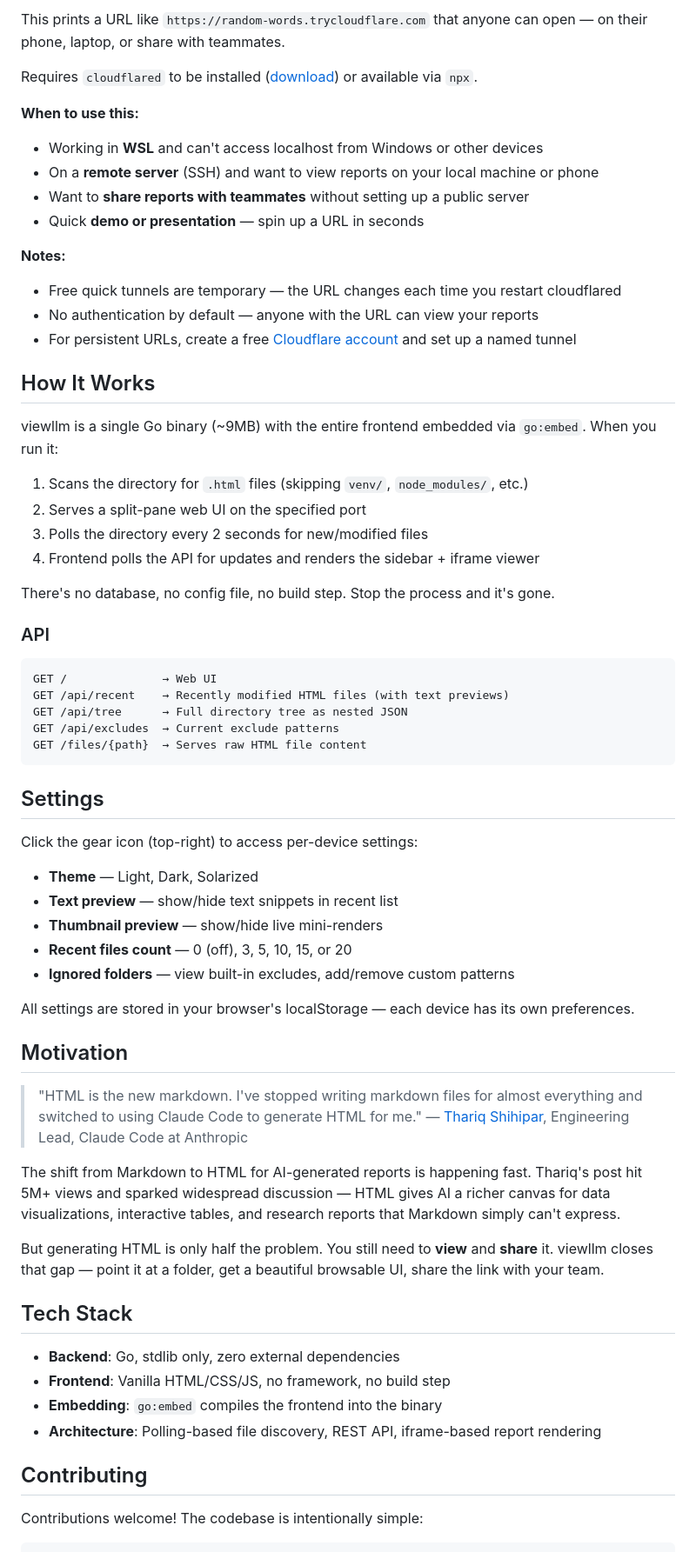
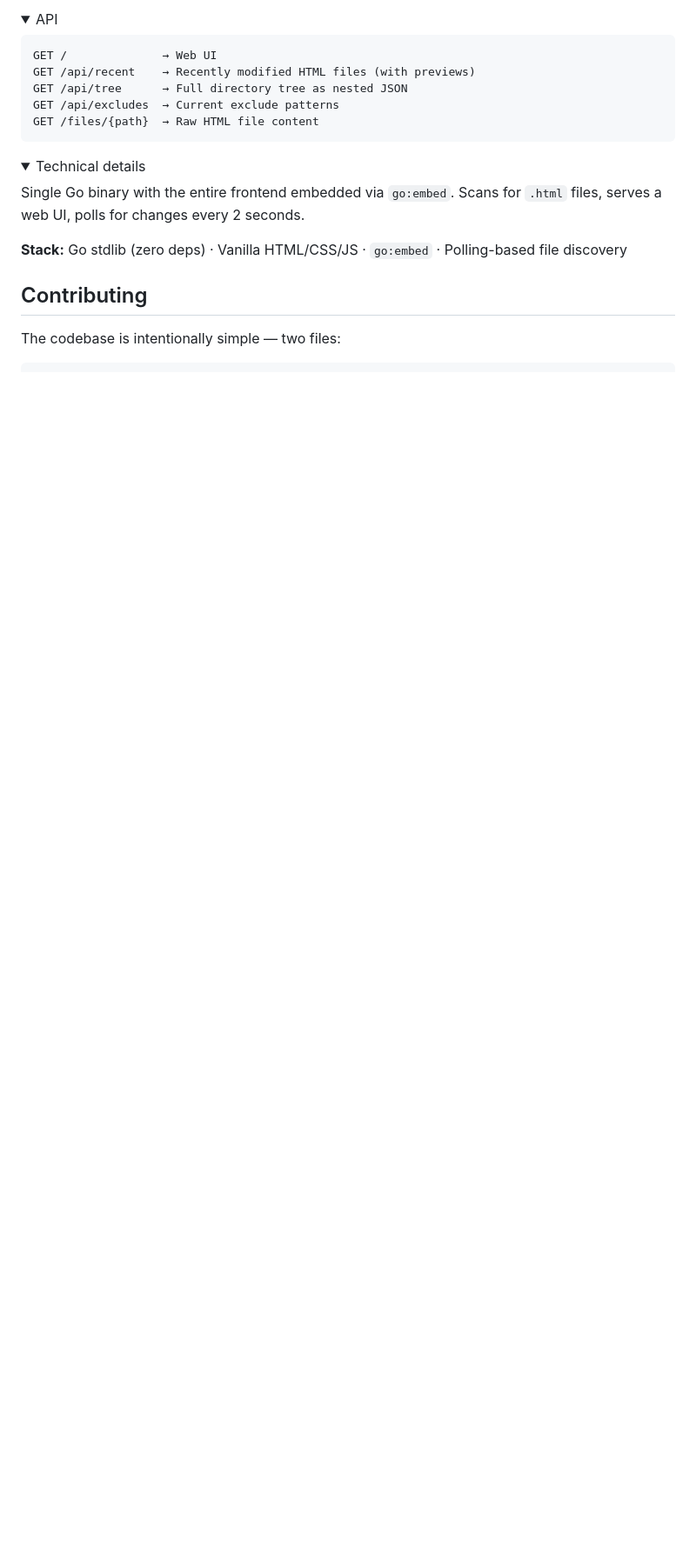
Before and after one commit to yz671/viewllm, a Markdown page: README.md, the part around one of its changes. Shown at 87% size. Rendered like a GitHub page; folded sections open; blank space fills up the shorter version.

````diff
--- a/README.md
+++ b/README.md
@@ -142,69 +185,27 @@ npx viewllm@latest ./reports -p 8095 -tunnel
-This prints a URL like `https://random-words.trycloudflare.com` that anyone can open — on their phone, laptop, or share with teammates.
-
-Requires `cloudflared` to be installed ([download](https://developers.cloudflare.com/cloudflare-one/connections/connect-networks/downloads/)) or available via `npx`.
-
-**When to use this:**
-- Working in **WSL** and can't access localhost from Windows or other devices
-- On a **remote server** (SSH) and want to view reports on your local machine or phone
-- Want to **share reports with teammates** without setting up a public server
-- Quick **demo or presentation** — spin up a URL in seconds
-
-**Notes:**
-- Free quick tunnels are temporary — the URL changes each time you restart cloudflared
-- No authentication by default — anyone with the URL can view your reports
-- For persistent URLs, create a free [Cloudflare account](https://dash.cloudflare.com) and set up a named tunnel
-
-## How It Works
-
-viewllm is a single Go binary (~9MB) with the entire frontend embedded via `go:embed`. When you run it:
-
-1. Scans the directory for `.html` files (skipping `venv/`, `node_modules/`, etc.)
-2. Serves a split-pane web UI on the specified port
-3. Polls the directory every 2 seconds for new/modified files
-4. Frontend polls the API for updates and renders the sidebar + iframe viewer
-
-There's no database, no config file, no build step. Stop the process and it's gone.
-
-### API
+<details>
+<summary>API</summary>
 
 ```
 GET /              → Web UI
-GET /api/recent    → Recently modified HTML files (with text previews)
+GET /api/recent    → Recently modified HTML files (with previews)
 GET /api/tree      → Full directory tree as nested JSON
 GET /api/excludes  → Current exclude patterns
-GET /files/{path}  → Serves raw HTML file content
+GET /files/{path}  → Raw HTML file content
 ```
 
-## Settings
+</details>
 
-Click the gear icon (top-right) to access per-device settings:
+<details>
+<summary>Technical details</summary>
 
-- **Theme** — Light, Dark, Solarized
-- **Text preview** — show/hide text snippets in recent list
-- **Thumbnail preview** — show/hide live mini-renders
-- **Recent files count** — 0 (off), 3, 5, 10, 15, or 20
-- **Ignored folders** — view built-in excludes, add/remove custom patterns
+Single Go binary with the entire frontend embedded via `go:embed`. Scans for `.html` files, serves a web UI, polls for changes every 2 seconds.
 
-All settings are stored in your browser's localStorage — each device has its own preferences.
+**Stack:** Go stdlib (zero deps) · Vanilla HTML/CSS/JS · `go:embed` · Polling-based file discovery
 
-## Motivation
-
-> "HTML is the new markdown. I've stopped writing markdown files for almost everything and switched to using Claude Code to generate HTML for me."
-> — [Thariq Shihipar](https://x.com/trq212/status/2052811606032269638), Engineering Lead, Claude Code at Anthropic
-
-The shift from Markdown to HTML for AI-generated reports is happening fast. Thariq's post hit 5M+ views and sparked widespread discussion — HTML gives AI a richer canvas for data visualizations, interactive tables, and research reports that Markdown simply can't express.
-
-But generating HTML is only half the problem. You still need to **view** and **share** it. viewllm closes that gap — point it at a folder, get a beautiful browsable UI, share the link with your team.
-
-## Tech Stack
-
-- **Backend**: Go, stdlib only, zero external dependencies
-- **Frontend**: Vanilla HTML/CSS/JS, no framework, no build step
-- **Embedding**: `go:embed` compiles the frontend into the binary
-- **Architecture**: Polling-based file discovery, REST API, iframe-based report rendering
+</details>
 
 ## Contributing
 
-Contributions welcome! The codebase is intentionally simple:
+The codebase is intentionally simple — two files:
 
 ```
````
Also changed, not shown: other parts of README.md (+134 -96 lines).
